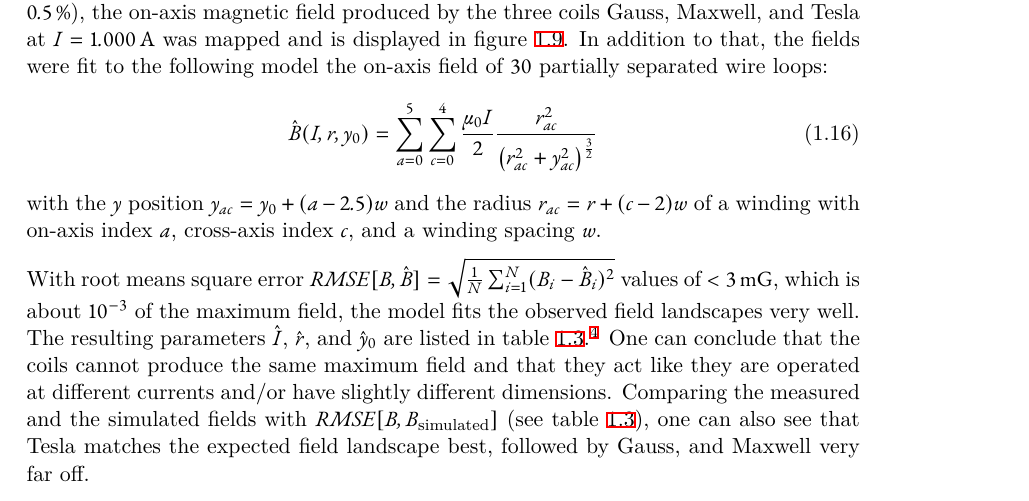
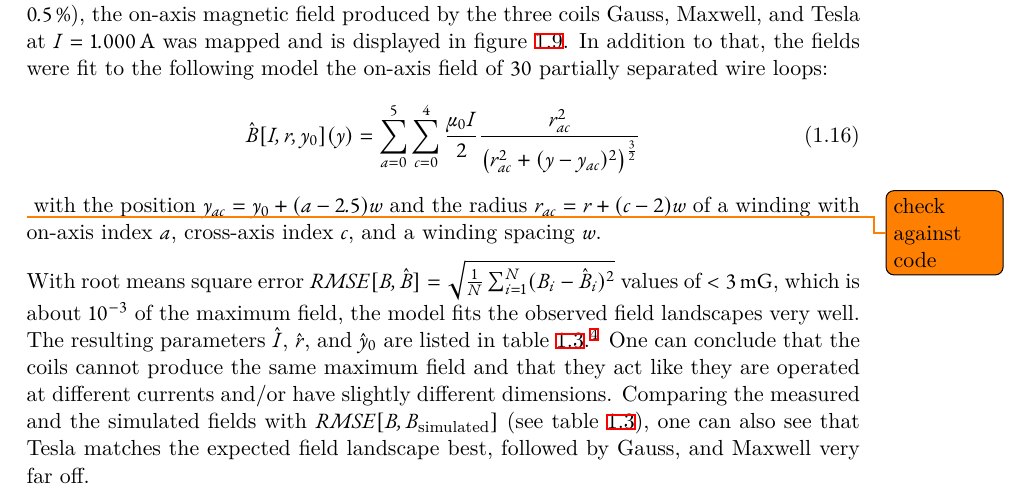
Before and after one commit to xiasitao/physics-masters-thesis, a LaTeX thesis (text/40-coils/scaffold-40.tex, which reads text/40-coils/40-coils.tex): part of page 14 of 22, cut so that both start at the same text. Compiled offline with XeLaTeX.

Commit message:
Fixed minor stuff

```diff
--- a/text/40-coils/40-coils.tex
+++ b/text/40-coils/40-coils.tex
@@ -311,9 +311,10 @@ The operational properties introduced in section \ref{ch:simulation} were simula
 \subsection*{Magnetic Fields}
 Using a Sensys FGM3D/1000 fluxgate magnetic field probe (dominant relative error of \SI{0.5}{\percent}), the on-axis magnetic field produced by the three coils \textit{Gauss}, \textit{Maxwell}, and \textit{Tesla} at $I = \SI{1.000}{\ampere}$ was mapped and is displayed in figure~\ref{fig:single_coil_fields}. In addition to that, the fields were fit to the following model the on-axis field of \SI{30}{} partially separated wire loops:
 \begin{align}\label{eq:on_axis_field_model}
-    \hat B(I, r, y_0) = \sum\limits_{a = 0}^5 \sum\limits_{c = 0}^4 \frac{\mu_0 I}{2} \frac{r_{ac}^2}{\left(r_{ac}^2 + y_{ac}^2\right)^\frac{3}{2}}
+    \hat B[I, r, y_0](y) = \sum\limits_{a = 0}^5 \sum\limits_{c = 0}^4 \frac{\mu_0 I}{2} \frac{r_{ac}^2}{\left(r_{ac}^2 + (y - y_{ac})^2\right)^\frac{3}{2}}
 \end{align}
-with the $y$ position $y_{ac} = y_0 + (a - 2.5) w$ and the radius $r_{ac} = r + (c-2)w$ of a winding with on-axis index $a$, cross-axis index $c$, and a winding spacing $w$.
+\todo{check against code}
+with the position $y_{ac} = y_0 + (a - 2.5) w$ and the radius $r_{ac} = r + (c-2)w$ of a winding with on-axis index $a$, cross-axis index $c$, and a winding spacing $w$.
 
 With root means square error $RMSE[B, \hat B] = \sqrt{\frac{1}{N}\sum_{i = 1}^N (B_i-\hat B_i)^2}$ values of $<\SI{3}{\milli\gauss}$, which is about \SI{e-3}{} of the maximum field, the model fits the observed field landscapes very well. The resulting parameters $\hat I$, $\hat r$, and $\hat y_0$ are listed in table~\ref{tab:single_coil_fields_fit_parameters}.\footnote{$\hat I$ and $\hat r$ are highly correlated (\SI{99.9976}{\percent}), which can be attributed to $\hat B \underset{y^2 \ll r^2}{\propto} \frac{I}{r}$. This means that \todo[inline]{$I$ and $r$ very collinear and hence highly exchangable. Quality of fit does not come from variance in z, but from the non-linear shape of the curve.}} One can conclude that the coils cannot produce the same maximum field and that they act like they are operated at different currents and/or have slightly different dimensions. Comparing the measured and the simulated fields with $RMSE[B, B_\text{simulated}]$ (see table~\ref{tab:single_coil_fields_fit_parameters}), one can also see that \textit{Tesla} matches the expected field landscape best, followed by \textit{Gauss}, and \textit{Maxwell} very far off.
 
```
